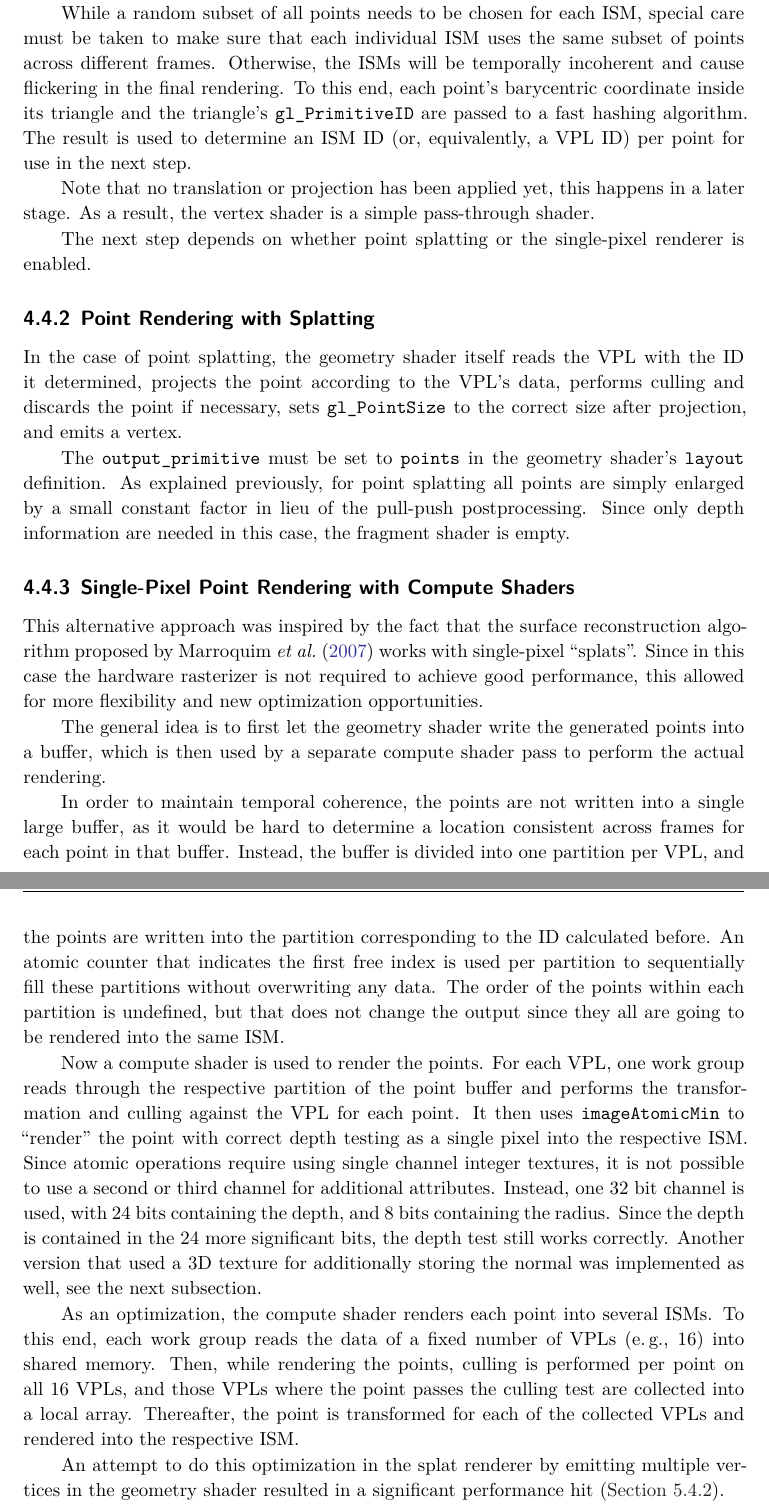
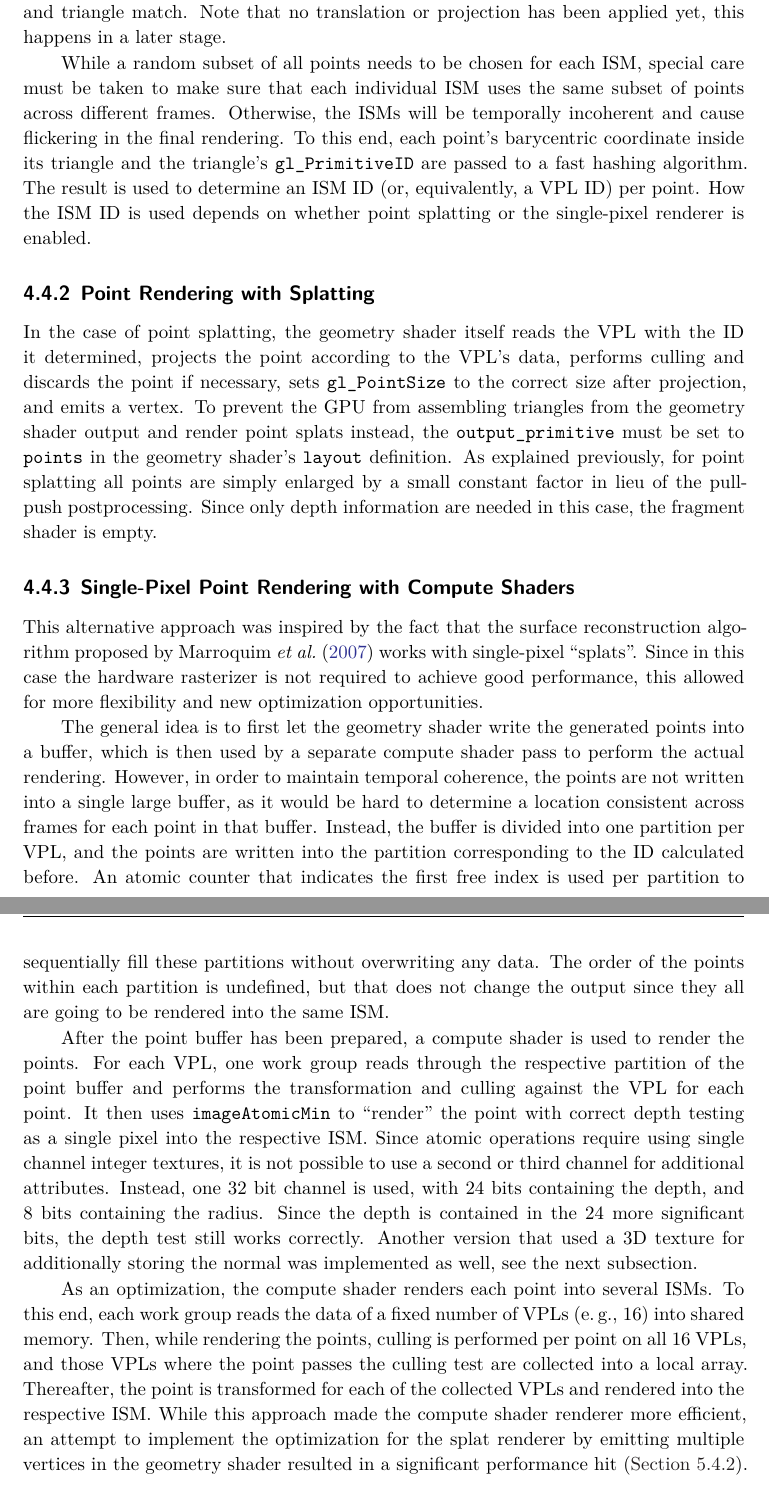
Before and after one commit to karyon/masterthesis, a LaTeX thesis (foo-thesis.tex, which reads chap-implementation.tex): two parts of pages 36 and 37 of 71 before the commit and two parts of pages 36 and 37 of 69 after it, joined at a grey line, cut so that both start at the same text. Compiled offline with XeLaTeX; a missing font is replaced by an installed copy or a similar font; a LaTeX package or settings file that is missing is left out; an older LaTeX class or package is replaced by its successor.

Commit message:
Remove several line breaks

```diff
--- a/chap-implementation.tex
+++ b/chap-implementation.tex
@@ -57,25 +51,16 @@ For rendering imperfect shadow maps, a set of points is first generated from the
 \subsection{Point Generation}
 \label{sec:impl:pointGeneration}
 
-We make use of OpenGL's tessellation shader to subdivide triangles to make them meet a certain maximum size. The tessellation control shader determines the tessellation levels according to the triangle's size. The tessellation evaluation shader does nothing more than correctly interpolating the vertex positions.
+We make use of OpenGL's tessellation shader to subdivide triangles to make them meet a certain maximum size. The tessellation control shader determines the tessellation levels according to the triangle's size. The tessellation evaluation shader does nothing more than correctly interpolating the vertex positions. The geometry shader, which now recieves the smaller, tessellated triangles, converts each triangle to a point. The point's center equals the triangle's center, and the radius is chosen so the areas of the point and triangle match. Note that no translation or projection has been applied yet, this happens in a later stage.
 
-The geometry shader, which now recieves the smaller, tessellated triangles, converts each triangle to a point. The point's center equals the triangle's center, and the radius is chosen so the areas of the point and triangle match.
-
-
-While a random subset of all points needs to be chosen for each ISM, special care must be taken to make sure that each individual ISM uses the same subset of points across different frames. Otherwise, the ISMs will be temporally incoherent and cause flickering in the final rendering. To this end, each point's barycentric coordinate inside its triangle and the triangle's \texttt{gl\_PrimitiveID} are passed to a fast hashing algorithm. The result is used to determine an ISM ID (or, equivalently, a VPL ID) per point for use in the next step.
-
-Note that no translation or projection has been applied yet, this happens in a later stage. As a result, the vertex shader is a simple pass-through shader.
-
-The next step depends on whether point splatting or the single-pixel renderer is enabled.
+While a random subset of all points needs to be chosen for each ISM, special care must be taken to make sure that each individual ISM uses the same subset of points across different frames. Otherwise, the ISMs will be temporally incoherent and cause flickering in the final rendering. To this end, each point's barycentric coordinate inside its triangle and the triangle's \texttt{gl\_PrimitiveID} are passed to a fast hashing algorithm. The result is used to determine an ISM ID (or, equivalently, a VPL ID) per point. How the ISM ID is used depends on whether point splatting or the single-pixel renderer is enabled.
 
 
 
 \subsection{Point Rendering with Splatting}
 \label{sec:impl:splatting}
 
-In the case of point splatting, the geometry shader itself reads the VPL with the ID it determined, projects the point according to the VPL's data, performs culling and discards the point if necessary, sets \texttt{gl\_PointSize} to the correct size after projection, and emits a vertex.
-
-The \texttt{output\_primitive} must be set to \texttt{points} in the geometry shader's \texttt{layout} definition. As explained previously, for point splatting all points are simply enlarged by a small constant factor in lieu of the pull-push postprocessing. Since only depth information are needed in this case, the fragment shader is empty.
+In the case of point splatting, the geometry shader itself reads the VPL with the ID it determined, projects the point according to the VPL's data, performs culling and discards the point if necessary, sets \texttt{gl\_PointSize} to the correct size after projection, and emits a vertex. To prevent the GPU from assembling triangles from the geometry shader output and render point splats instead, the \texttt{output\_primitive} must be set to \texttt{points} in the geometry shader's \texttt{layout} definition. As explained previously, for point splatting all points are simply enlarged by a small constant factor in lieu of the pull-push postprocessing. Since only depth information are needed in this case, the fragment shader is empty.
 
 
 
@@ -84,17 +69,11 @@ The \texttt{output\_primitive} must be set to \texttt{points} in the geometry sh
 
 This alternative approach was inspired by the fact that the surface reconstruction algorithm proposed by \citet{Marroquim:2007:reconstruction} works with single-pixel ``splats''. Since in this case the hardware rasterizer is not required to achieve good performance, this allowed for more flexibility and new optimization opportunities.
 
-The general idea is to first let the geometry shader write the generated points into a buffer, which is then used by a separate compute shader pass to perform the actual rendering.
+The general idea is to first let the geometry shader write the generated points into a buffer, which is then used by a separate compute shader pass to perform the actual rendering. However, in order to maintain temporal coherence, the points are not written into a single large buffer, as it would be hard to determine a location consistent across frames for each point in that buffer. Instead, the buffer is divided into one partition per VPL, and the points are written into the partition corresponding to the ID calculated before. An atomic counter that indicates the first free index is used per partition to sequentially fill these partitions without overwriting any data. The order of the points within each partition is undefined, but that does not change the output since they all are going to be rendered into the same ISM.
 
-In order to maintain temporal coherence, the points are not written into a single large buffer, as it would be hard to determine a location consistent across frames for each point in that buffer. Instead, the buffer is divided into one partition per VPL, and the points are written into the partition corresponding to the ID calculated before. An atomic counter that indicates the first free index is used per partition to sequentially fill these partitions without overwriting any data. The order of the points within each partition is undefined, but that does not change the output since they all are going to be rendered into the same ISM.
+After the point buffer has been prepared, a compute shader is used to render the points. For each VPL, one work group reads through the respective partition of the point buffer and performs the transformation and culling against the VPL for each point. It then uses \texttt{imageAtomicMin} to ``render'' the point with correct depth testing as a single pixel into the respective ISM. Since atomic operations require using single channel integer textures, it is not possible to use a second or third channel for additional attributes. Instead, one 32 bit channel is used, with 24 bits containing the depth, and 8 bits containing the radius. Since the depth is contained in the 24 more significant bits, the depth test still works correctly. Another version that used a 3D texture for additionally storing the normal was implemented as well, see the next subsection.
 
-Now a compute shader is used to render the points. For each VPL, one work group reads through the respective partition of the point buffer and performs the transformation and culling against the VPL for each point. It then uses \texttt{imageAtomicMin} to ``render'' the point with correct depth testing as a single pixel into the respective ISM. Since atomic operations require using single channel integer textures, it is not possible to use a second or third channel for additional attributes. Instead, one 32 bit channel is used, with 24 bits containing the depth, and 8 bits containing the radius. Since the depth is contained in the 24 more significant bits, the depth test still works correctly. Another version that used a 3D texture for additionally storing the normal was implemented as well, see the next subsection.
-
-As an optimization, the compute shader renders each point into several ISMs. To this end, each work group reads the data of a fixed number of VPLs (e.\,g., 16) into shared memory. Then, while rendering the points, culling is performed per point on all 16 VPLs, and those VPLs where the point passes the culling test are collected into a local array. Thereafter, the point is transformed for each of the collected VPLs and rendered into the respective ISM.
-
-% In practice it turned out to be more efficient to limit the number of slots in the local array to a constant maximum (e.\,g., 4), possibly because this ensures that the rendering loop is not diverging and enables compiler optimizations like loop unrolling.
-
-An attempt to do this optimization in the splat renderer by emitting multiple vertices in the geometry shader resulted in a significant performance hit (\Cref{sec:results:ism:performance}).
+As an optimization, the compute shader renders each point into several ISMs. To this end, each work group reads the data of a fixed number of VPLs (e.\,g., 16) into shared memory. Then, while rendering the points, culling is performed per point on all 16 VPLs, and those VPLs where the point passes the culling test are collected into a local array. Thereafter, the point is transformed for each of the collected VPLs and rendered into the respective ISM. While this approach made the compute shader renderer more efficient, an attempt to implement the optimization for the splat renderer by emitting multiple vertices in the geometry shader resulted in a significant performance hit (\Cref{sec:results:ism:performance}).
 
 
 \subsubsection{Issues when using a second render target}
```
Also changed, not shown: chap-concept.tex (+2 -6 lines), chap-introductionGI.tex (+2 -4 lines), chap-results.tex (+4 -8 lines), chap-implementation.tex (10 more changed lines).
